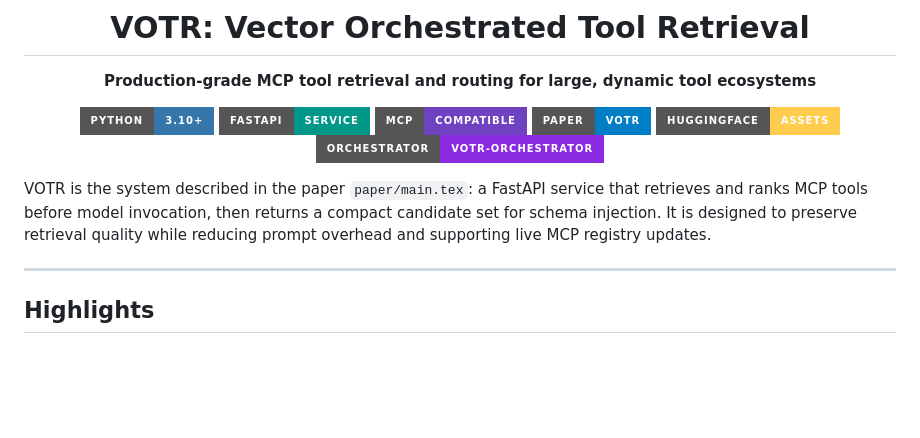
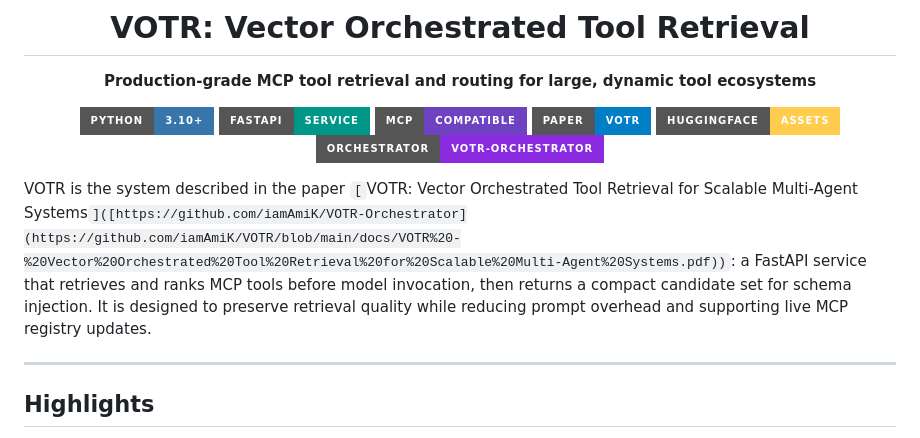
Before and after one commit to iamAmiK/VOTR, a Markdown page: README.md, the part around the change. Rendered like a GitHub page; badges without logos; blank space fills up the shorter version.

```diff
--- a/README.md
+++ b/README.md
@@ -13,7 +13,7 @@
 
 </div>
 
-VOTR is the system described in the paper `paper/main.tex`: a FastAPI service that retrieves and ranks MCP tools before model invocation, then returns a compact candidate set for schema injection. It is designed to preserve retrieval quality while reducing prompt overhead and supporting live MCP registry updates.
+VOTR is the system described in the paper `[`VOTR: Vector Orchestrated Tool Retrieval for Scalable Multi-Agent Systems`]([https://github.com/iamAmiK/VOTR-Orchestrator](https://github.com/iamAmiK/VOTR/blob/main/docs/VOTR%20-%20Vector%20Orchestrated%20Tool%20Retrieval%20for%20Scalable%20Multi-Agent%20Systems.pdf))`: a FastAPI service that retrieves and ranks MCP tools before model invocation, then returns a compact candidate set for schema injection. It is designed to preserve retrieval quality while reducing prompt overhead and supporting live MCP registry updates.
 
 ---
 
```
